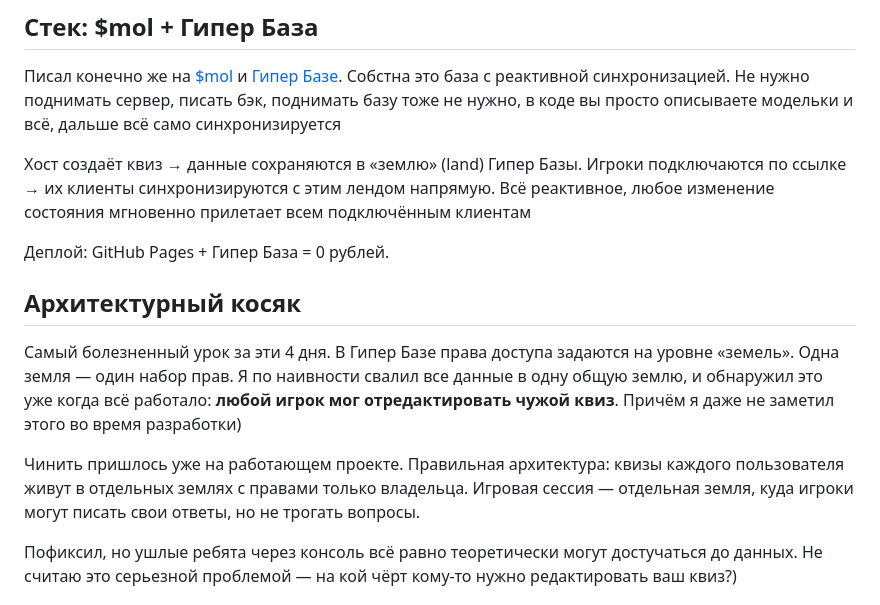
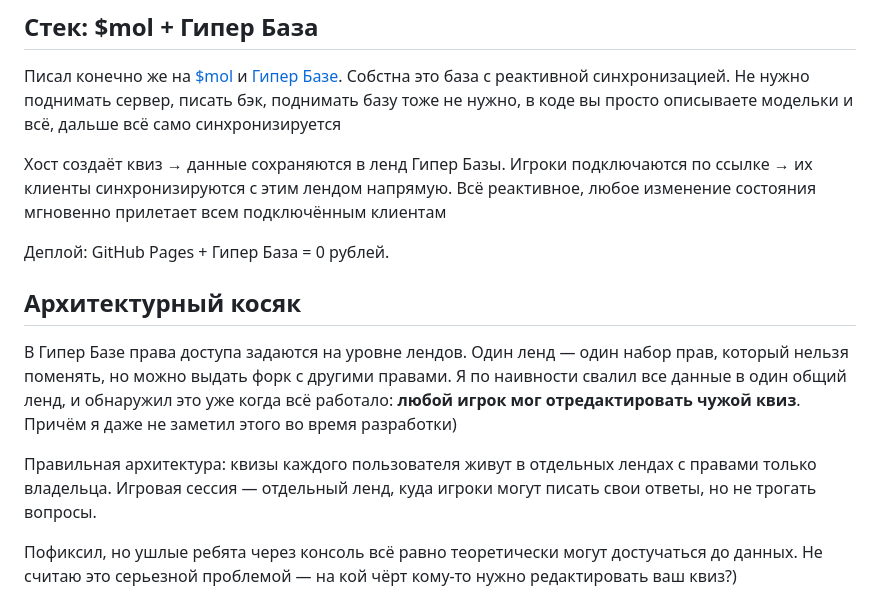
Before and after one commit to b-on-g/blitz, a Markdown page: blog/рассказ о проекте.md, the part around the change. Drawn GitHub-style.

Commit message:
правки
Signed-off-by: novgorodcev.k <novgorodcev.k@rwb.ru>

```diff
--- a/blog/рассказ о проекте.md
+++ b/blog/рассказ о проекте.md
@@ -21,15 +21,15 @@
 
 Писал конечно же на [$mol](https://mol.hyoo.ru/#!section=docs/=4kd8nv_evh111) и [Гипер Базе](https://t.me/mol_news/226). Собстна это база с реактивной синхронизацией. Не нужно поднимать сервер, писать бэк, поднимать базу тоже не нужно, в коде вы просто описываете модельки и всё, дальше всё само синхронизируется
 
-Хост создаёт квиз → данные сохраняются в «землю» (land) Гипер Базы. Игроки подключаются по ссылке → их клиенты синхронизируются с этим лендом напрямую. Всё реактивное, любое изменение состояния мгновенно прилетает всем подключённым клиентам
+Хост создаёт квиз → данные сохраняются в ленд Гипер Базы. Игроки подключаются по ссылке → их клиенты синхронизируются с этим лендом напрямую. Всё реактивное, любое изменение состояния мгновенно прилетает всем подключённым клиентам
 
 Деплой: GitHub Pages + Гипер База = 0 рублей.
 
 ## Архитектурный косяк
 
-Самый болезненный урок за эти 4 дня. В Гипер Базе права доступа задаются на уровне «земель». Одна земля — один набор прав. Я по наивности свалил все данные в одну общую землю, и обнаружил это уже когда всё работало: **любой игрок мог отредактировать чужой квиз**. Причём я даже не заметил этого во время разработки)
+В Гипер Базе права доступа задаются на уровне лендов. Один ленд — один набор прав, который нельзя поменять, но можно выдать форк с другими правами. Я по наивности свалил все данные в один общий ленд, и обнаружил это уже когда всё работало: **любой игрок мог отредактировать чужой квиз**. Причём я даже не заметил этого во время разработки)
 
-Чинить пришлось уже на работающем проекте. Правильная архитектура: квизы каждого пользователя живут в отдельных землях с правами только владельца. Игровая сессия — отдельная земля, куда игроки могут писать свои ответы, но не трогать вопросы.
+Правильная архитектура: квизы каждого пользователя живут в отдельных лендах с правами только владельца. Игровая сессия — отдельный ленд, куда игроки могут писать свои ответы, но не трогать вопросы.
 
 Пофиксил, но ушлые ребята через консоль всё равно теоретически могут достучаться до данных. Не считаю это серьезной проблемой — на кой чёрт кому-то нужно редактировать ваш квиз?)
 
```
